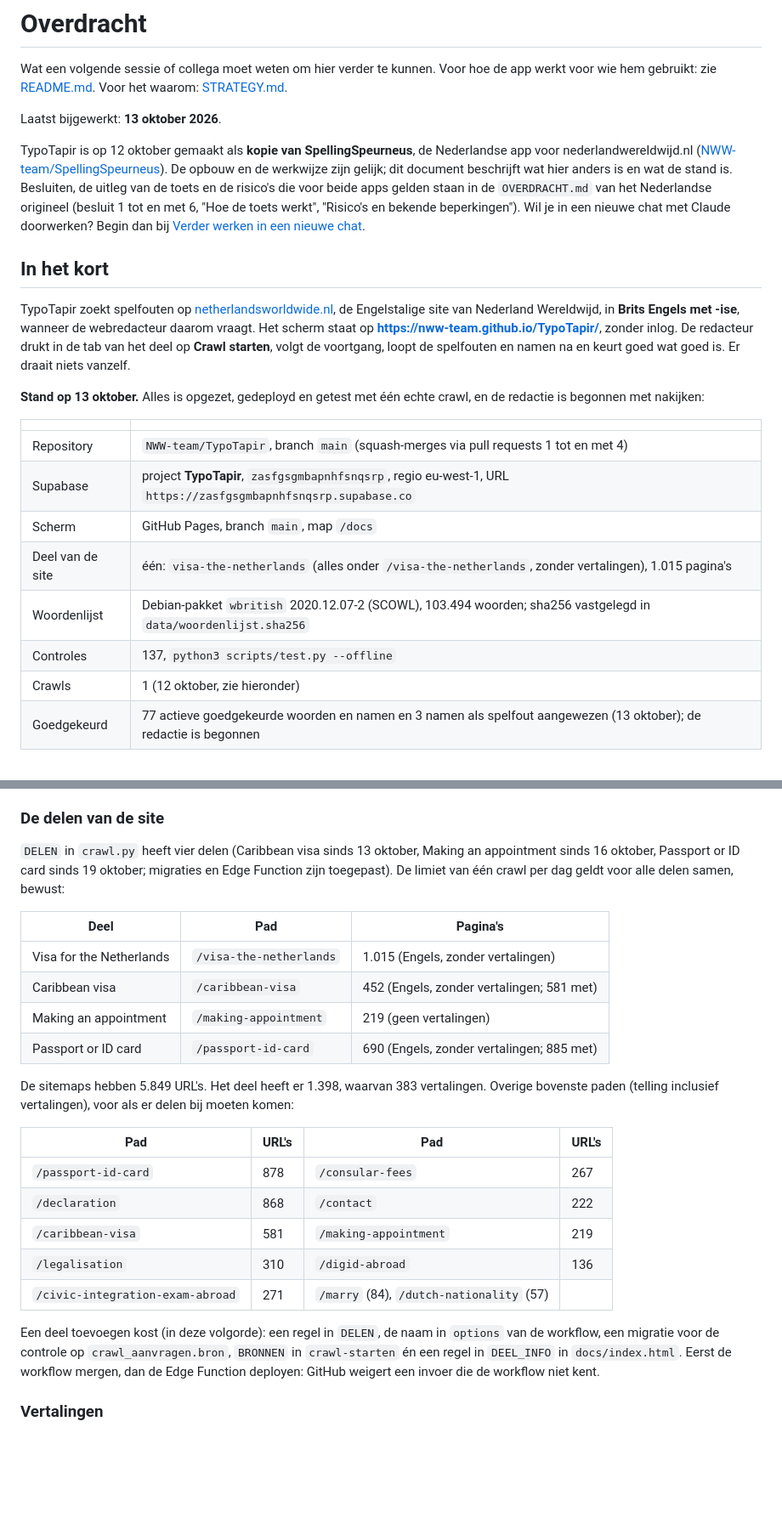
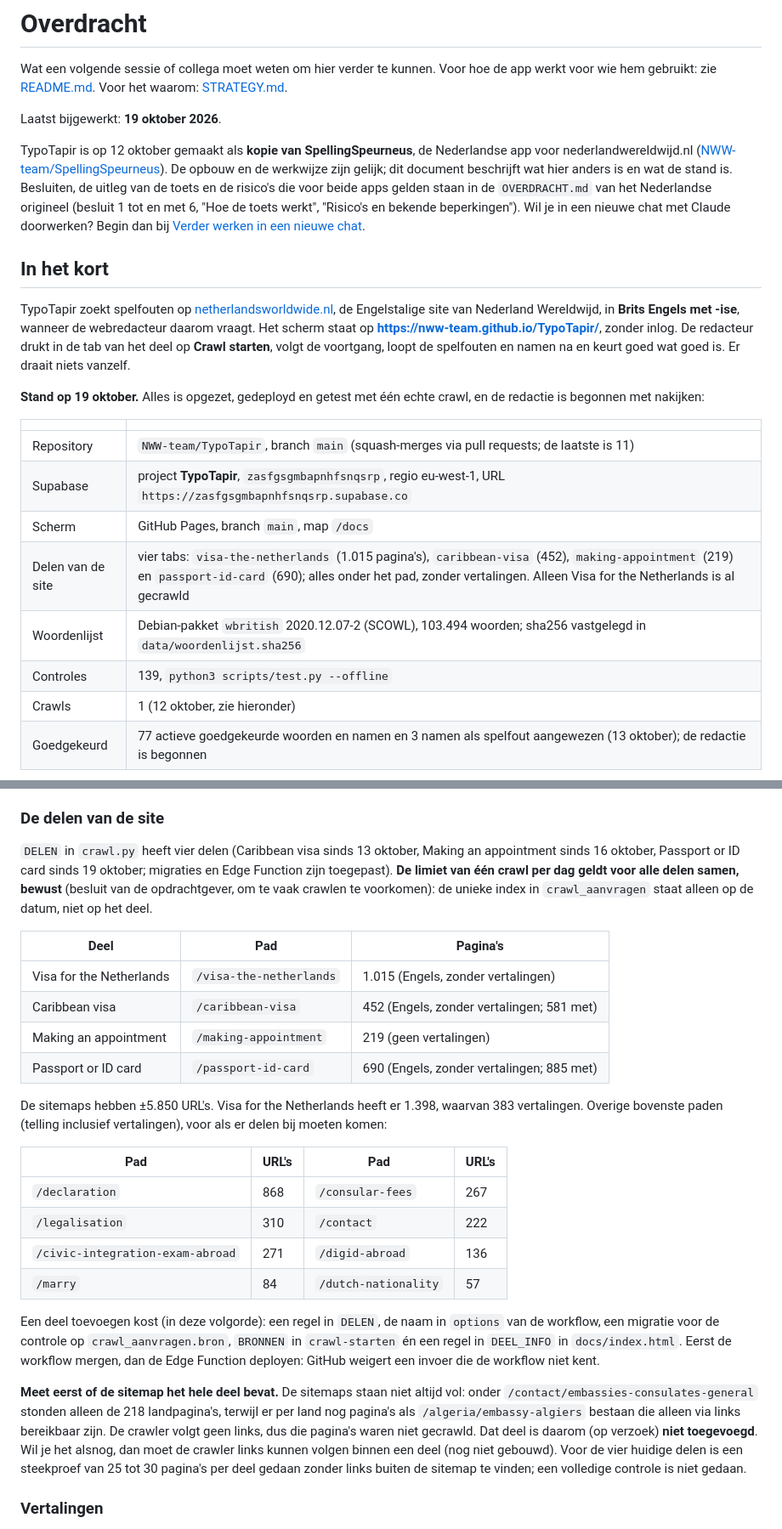
Before and after one commit to NWW-team/TypoTapir, a Markdown page: OVERDRACHT.md, 2 parts joined by grey strips. Shown at 85% size. Drawn GitHub-style; blank space fills up the shorter version.

Commit message:
Documentatie bijgewerkt: vier delen, limiet voor alle delen samen, sitemap-controle (#12)
Claude-Session: https://claude.ai/code/session_01KSo57u11f34YQqad71M7AL

Co-authored-by: Claude <noreply@anthropic.com>

```diff
--- a/OVERDRACHT.md
+++ b/OVERDRACHT.md
@@ -3,7 +3,7 @@
 Wat een volgende sessie of collega moet weten om hier verder te kunnen. Voor hoe de app werkt voor wie hem
 gebruikt: zie [README.md](README.md). Voor het waarom: [STRATEGY.md](STRATEGY.md).
 
-Laatst bijgewerkt: **13 oktober 2026**.
+Laatst bijgewerkt: **19 oktober 2026**.
 
 TypoTapir is op 12 oktober gemaakt als **kopie van SpellingSpeurneus**, de Nederlandse app voor
 nederlandwereldwijd.nl ([NWW-team/SpellingSpeurneus](https://github.com/NWW-team/SpellingSpeurneus)). De
@@ -21,17 +21,17 @@ staat op **https://nww-team.github.io/TypoTapir/**, zonder inlog. De redacteur d
 op **Crawl starten**, volgt de voortgang, loopt de spelfouten en namen na en keurt goed wat goed is. Er draait
 niets vanzelf.
 
-**Stand op 13 oktober.** Alles is opgezet, gedeployd en getest met één echte crawl, en de redactie is begonnen
+**Stand op 19 oktober.** Alles is opgezet, gedeployd en getest met één echte crawl, en de redactie is begonnen
 met nakijken:
 
 | | |
 |---|---|
-| Repository | `NWW-team/TypoTapir`, branch `main` (squash-merges via pull requests 1 tot en met 4) |
+| Repository | `NWW-team/TypoTapir`, branch `main` (squash-merges via pull requests; de laatste is 11) |
 | Supabase | project **TypoTapir**, `zasfgsgmbapnhfsnqsrp`, regio eu-west-1, URL `https://zasfgsgmbapnhfsnqsrp.supabase.co` |
 | Scherm | GitHub Pages, branch `main`, map `/docs` |
-| Deel van de site | één: `visa-the-netherlands` (alles onder `/visa-the-netherlands`, zonder vertalingen), 1.015 pagina's |
+| Delen van de site | vier tabs: `visa-the-netherlands` (1.015 pagina's), `caribbean-visa` (452), `making-appointment` (219) en `passport-id-card` (690); alles onder het pad, zonder vertalingen. Alleen Visa for the Netherlands is al gecrawld |
 | Woordenlijst | Debian-pakket `wbritish` 2020.12.07-2 (SCOWL), 103.494 woorden; sha256 vastgelegd in `data/woordenlijst.sha256` |
-| Controles | 137, `python3 scripts/test.py --offline` |
+| Controles | 139, `python3 scripts/test.py --offline` |
 | Crawls | 1 (12 oktober, zie hieronder) |
 | Goedgekeurd | 77 actieve goedgekeurde woorden en namen en 3 namen als spelfout aangewezen (13 oktober); de redactie is begonnen |
 
@@ -106,8 +106,9 @@ De publieke Supabase-key (`sb_publishable_…`) staat bewust in `docs/index.html
 ### De delen van de site
 
 `DELEN` in `crawl.py` heeft vier delen (Caribbean visa sinds 13 oktober, Making an appointment sinds 16 oktober,
-Passport or ID card sinds 19 oktober;
-migraties en Edge Function zijn toegepast). De limiet van één crawl per dag geldt voor alle delen samen, bewust:
+Passport or ID card sinds 19 oktober; migraties en Edge Function zijn toegepast). **De limiet van één crawl per dag
+geldt voor alle delen samen, bewust** (besluit van de opdrachtgever, om te vaak crawlen te voorkomen): de unieke index
+in `crawl_aanvragen` staat alleen op de datum, niet op het deel.
 
 | Deel | Pad | Pagina's |
 |---|---|---|
@@ -116,21 +117,27 @@ migraties en Edge Function zijn toegepast). De limiet van één crawl per dag ge
 | Making an appointment | `/making-appointment` | 219 (geen vertalingen) |
 | Passport or ID card | `/passport-id-card` | 690 (Engels, zonder vertalingen; 885 met) |
 
-De sitemaps hebben 5.849 URL's. Het deel heeft er 1.398, waarvan 383 vertalingen. Overige bovenste paden
+De sitemaps hebben ±5.850 URL's. Visa for the Netherlands heeft er 1.398, waarvan 383 vertalingen. Overige bovenste paden
 (telling inclusief vertalingen), voor als er delen bij moeten komen:
 
 | Pad | URL's | Pad | URL's |
 |---|---|---|---|
-| `/passport-id-card` | 878 | `/consular-fees` | 267 |
-| `/declaration` | 868 | `/contact` | 222 |
-| `/caribbean-visa` | 581 | `/making-appointment` | 219 |
-| `/legalisation` | 310 | `/digid-abroad` | 136 |
-| `/civic-integration-exam-abroad` | 271 | `/marry` (84), `/dutch-nationality` (57) | |
+| `/declaration` | 868 | `/consular-fees` | 267 |
+| `/legalisation` | 310 | `/contact` | 222 |
+| `/civic-integration-exam-abroad` | 271 | `/digid-abroad` | 136 |
+| `/marry` | 84 | `/dutch-nationality` | 57 |
 
 Een deel toevoegen kost (in deze volgorde): een regel in `DELEN`, de naam in `options` van de workflow, een migratie
 voor de controle op `crawl_aanvragen.bron`, `BRONNEN` in `crawl-starten` én een regel in `DEEL_INFO` in
 `docs/index.html`. Eerst de workflow mergen, dan de Edge Function deployen: GitHub weigert een invoer die de
 workflow niet kent.
+
+**Meet eerst of de sitemap het hele deel bevat.** De sitemaps staan niet altijd vol: onder
+`/contact/embassies-consulates-general` stonden alleen de 218 landpagina's, terwijl er per land nog pagina's als
+`/algeria/embassy-algiers` bestaan die alleen via links bereikbaar zijn. De crawler volgt geen links, dus die
+pagina's waren niet gecrawld. Dat deel is daarom (op verzoek) **niet toegevoegd**. Wil je het alsnog, dan moet de
+crawler links kunnen volgen binnen een deel (nog niet gebouwd). Voor de vier huidige delen is een steekproef van
+25 tot 30 pagina's per deel gedaan zonder links buiten de sitemap te vinden; een volledige controle is niet gedaan.
 
 ### Vertalingen
 
```
Also changed, not shown: other parts of OVERDRACHT.md (+8 -8 lines), README.md (+1 -1 lines).
